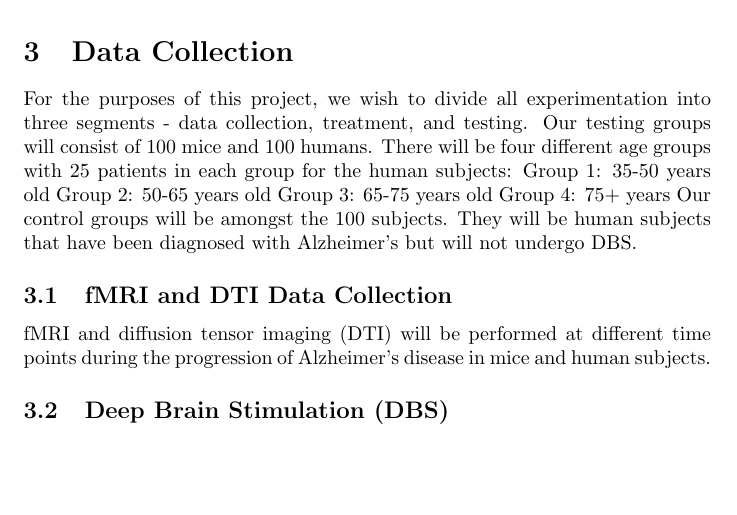
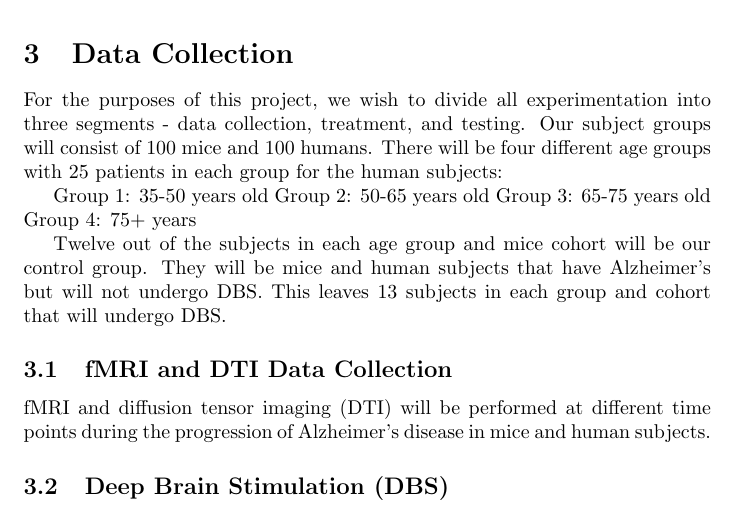
Before and after one commit to cmarar/Connectomics-G2, a LaTeX document (main.tex): part of page 2 of 3, cut so that both start at the same text, the shorter picture padded with empty space. Compiled offline with pdfLaTeX.

Commit message:
Update main.tex

```diff
--- a/main.tex
+++ b/main.tex
@@ -22,12 +22,14 @@ For the purposes of this experiment, we will utilize an MRI machine for imaging
 
 
 \section{Data Collection}
-For the purposes of this project, we wish to divide all experimentation into three segments - data collection, treatment, and testing. Our testing groups will consist of 100 mice and 100 humans. There will be four different age groups with 25 patients in each group for the human subjects:
+For the purposes of this project, we wish to divide all experimentation into three segments - data collection, treatment, and testing. Our subject groups will consist of 100 mice and 100 humans. There will be four different age groups with 25 patients in each group for the human subjects:
+
 Group 1: 35-50 years old
 Group 2: 50-65 years old
 Group 3: 65-75 years old
 Group 4: 75+ years
-Our control groups will be amongst the 100 subjects. They will be human subjects that have been diagnosed with Alzheimer's but will not undergo DBS.
+
+Twelve out of the subjects in each age group and mice cohort will be our control group. They will be mice and human subjects that have Alzheimer's but will not undergo DBS. This leaves 13 subjects in each group and cohort that will undergo DBS.
 
 \subsection{fMRI and DTI Data Collection}
 fMRI and diffusion tensor imaging (DTI) will be performed at different time points during the progression of Alzheimer's disease in mice and human subjects.
```
